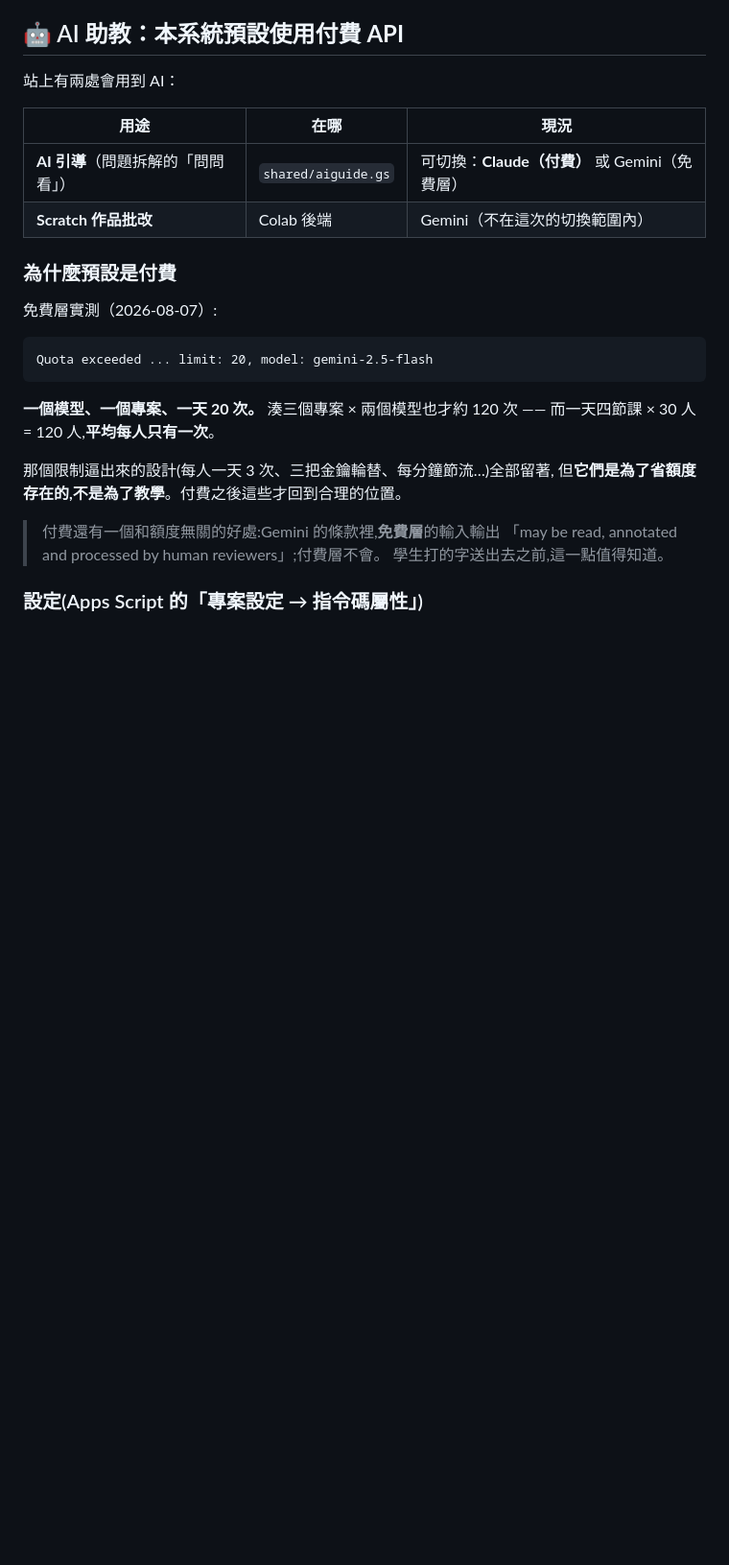
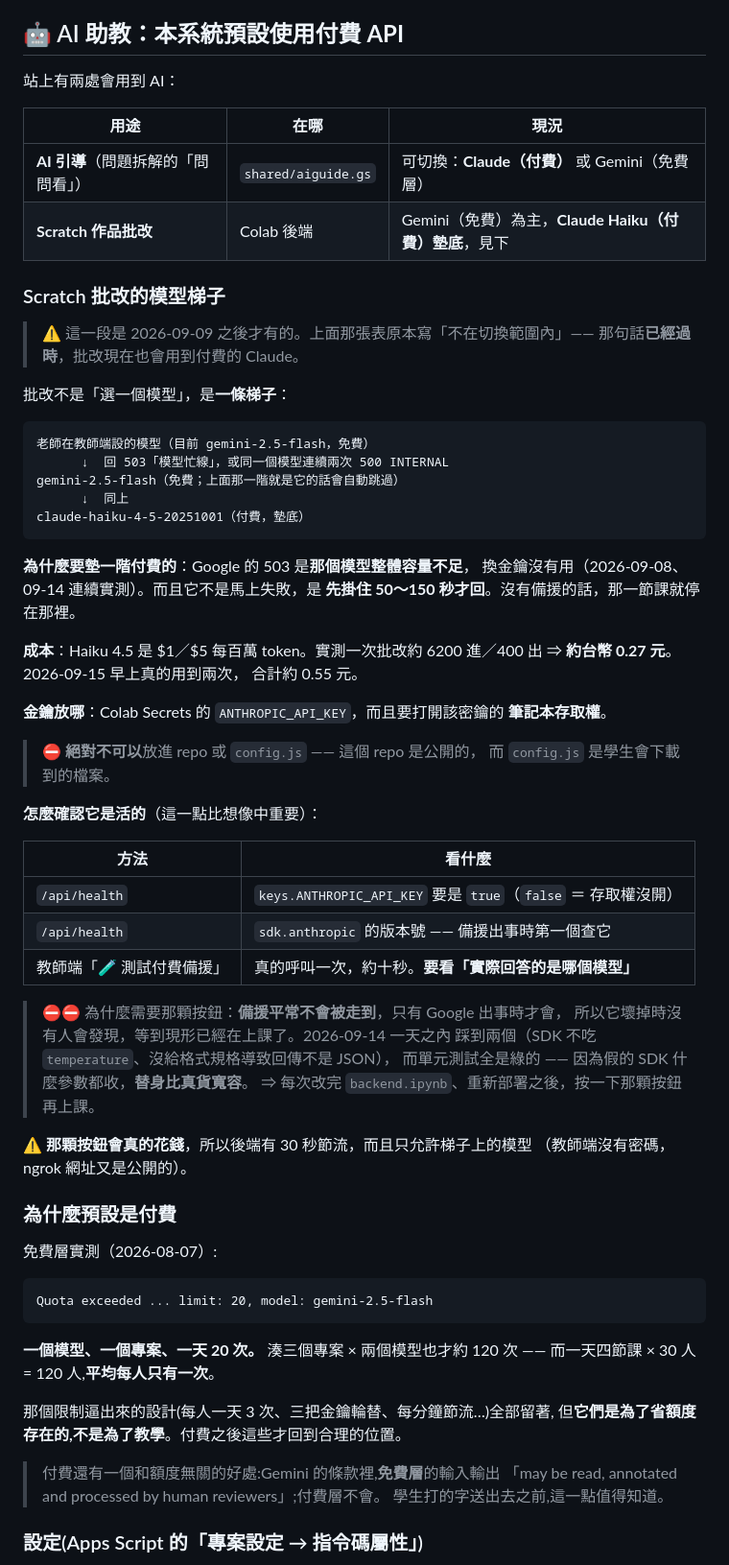
Before and after one commit to su-yung-sheng/course_115, a Markdown page: README.md, the part around the change. Shown at 96% size. Rendered like a GitHub page; blank space fills up the shorter version.

````diff
--- a/README.md
+++ b/README.md
@@ -27,7 +27,52 @@
 | 用途 | 在哪 | 現況 |
 |---|---|---|
 | **AI 引導**（問題拆解的「問問看」） | `shared/aiguide.gs` | 可切換：**Claude（付費）** 或 Gemini（免費層） |
-| **Scratch 作品批改** | Colab 後端 | Gemini（不在這次的切換範圍內） |
+| **Scratch 作品批改** | Colab 後端 | Gemini（免費）為主，**Claude Haiku（付費）墊底**，見下 |
+
+### Scratch 批改的模型梯子
+
+> ⚠️ 這一段是 2026-09-09 之後才有的。上面那張表原本寫「不在切換範圍內」——
+> 那句話**已經過時**，批改現在也會用到付費的 Claude。
+
+批改不是「選一個模型」，是**一條梯子**：
+
+```
+老師在教師端設的模型（目前 gemini-2.5-flash，免費）
+      ↓  回 503「模型忙線」，或同一個模型連續兩次 500 INTERNAL
+gemini-2.5-flash（免費；上面那一階就是它的話會自動跳過）
+      ↓  同上
+claude-haiku-4-5-20251001（付費，墊底）
+```
+
+**為什麼要墊一階付費的**：Google 的 503 是**那個模型整體容量不足**，
+換金鑰沒有用（2026-09-08、09-14 連續實測）。而且它不是馬上失敗，是
+**先掛住 50～150 秒才回**。沒有備援的話，那一節課就停在那裡。
+
+**成本**：Haiku 4.5 是 $1／$5 每百萬 token。實測一次批改約
+6200 進／400 出 ⇒ **約台幣 0.27 元**。2026-09-15 早上真的用到兩次，
+合計約 0.55 元。
+
+**金鑰放哪**：Colab Secrets 的 `ANTHROPIC_API_KEY`，而且要打開該密鑰的
+**筆記本存取權**。
+> ⛔ **絕對不可以**放進 repo 或 `config.js` —— 這個 repo 是公開的，
+> 而 `config.js` 是學生會下載到的檔案。
+
+**怎麼確認它是活的**（這一點比想像中重要）：
+
+| 方法 | 看什麼 |
+|---|---|
+| `/api/health` | `keys.ANTHROPIC_API_KEY` 要是 `true`（`false` ＝ 存取權沒開） |
+| `/api/health` | `sdk.anthropic` 的版本號 —— 備援出事時第一個查它 |
+| 教師端「🧪 測試付費備援」 | 真的呼叫一次，約十秒。**要看「實際回答的是哪個模型」** |
+
+> ⛔⛔ 為什麼需要那顆按鈕：**備援平常不會被走到**，只有 Google 出事時才會，
+> 所以它壞掉時沒有人會發現，等到現形已經在上課了。2026-09-14 一天之內
+> 踩到兩個（SDK 不吃 `temperature`、沒給格式規格導致回傳不是 JSON），
+> 而單元測試全是綠的 —— 因為假的 SDK 什麼參數都收，**替身比真貨寬容**。
+> ⇒ 每次改完 `backend.ipynb`、重新部署之後，按一下那顆按鈕再上課。
+
+**⚠️ 那顆按鈕會真的花錢**，所以後端有 30 秒節流，而且只允許梯子上的模型
+（教師端沒有密碼，ngrok 網址又是公開的）。
 
 ### 為什麼預設是付費
 
````
